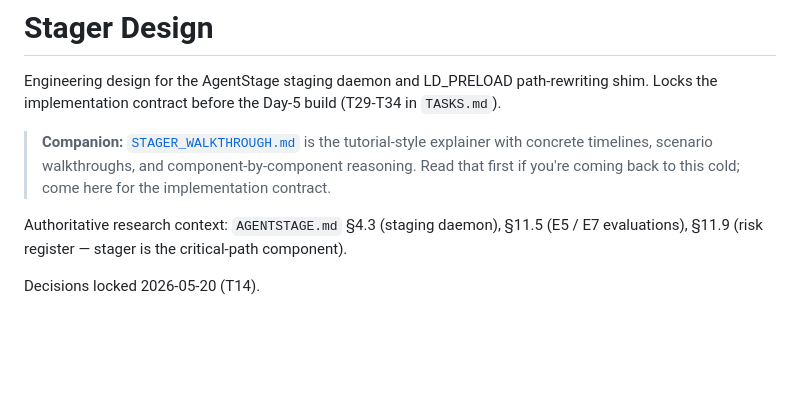
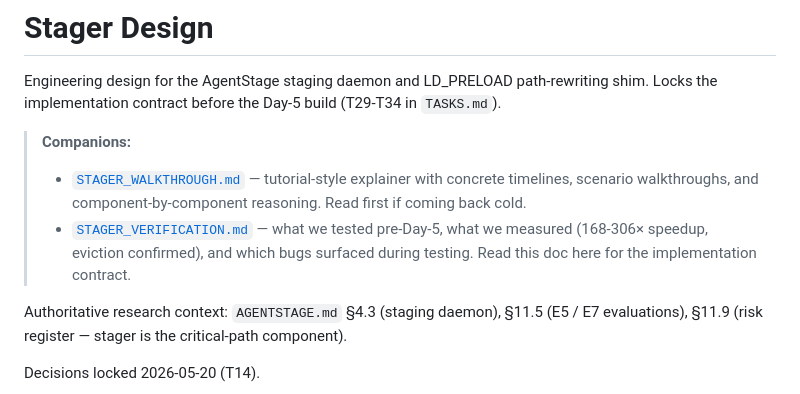
Before and after one commit to izzet/agentstage, a Markdown page: STAGER_DESIGN.md, the part around the change. Rendered like a GitHub page; blank space fills up the shorter version.

```diff
--- a/STAGER_DESIGN.md
+++ b/STAGER_DESIGN.md
@@ -4,10 +4,14 @@ Engineering design for the AgentStage staging daemon and LD_PRELOAD
 path-rewriting shim. Locks the implementation contract before the Day-5
 build (T29-T34 in `TASKS.md`).
 
-> **Companion:** [`STAGER_WALKTHROUGH.md`](STAGER_WALKTHROUGH.md) is the
-> tutorial-style explainer with concrete timelines, scenario walkthroughs,
-> and component-by-component reasoning. Read that first if you're coming
-> back to this cold; come here for the implementation contract.
+> **Companions:**
+> - [`STAGER_WALKTHROUGH.md`](STAGER_WALKTHROUGH.md) — tutorial-style
+>   explainer with concrete timelines, scenario walkthroughs, and
+>   component-by-component reasoning. Read first if coming back cold.
+> - [`STAGER_VERIFICATION.md`](STAGER_VERIFICATION.md) — what we tested
+>   pre-Day-5, what we measured (168-306× speedup, eviction confirmed),
+>   and which bugs surfaced during testing.
+> Read this doc here for the implementation contract.
 
 Authoritative research context: `AGENTSTAGE.md` §4.3 (staging daemon),
 §11.5 (E5 / E7 evaluations), §11.9 (risk register — stager is the
```
Also changed, not shown: STAGER_VERIFICATION.md (added, +477 -0 lines), STAGER_WALKTHROUGH.md (+11 -6 lines).
